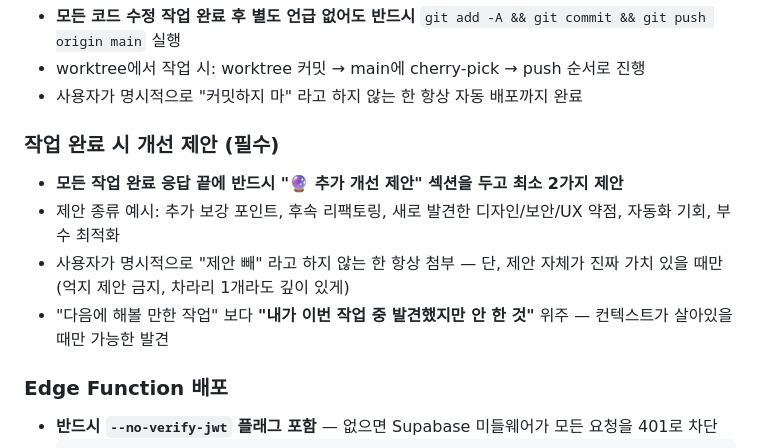
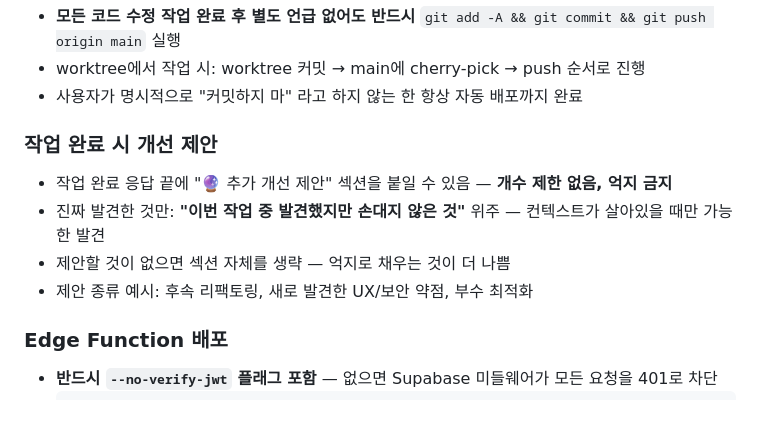
Before and after one commit to namga1541-prog/MADI, a Markdown page: CLAUDE.md, the part around the change. Rendered like a GitHub page; blank space fills up the shorter version.

Commit message:
docs: 개선 제안 규칙 — 개수 강제 제거, 억지 제안 금지 명문화

```diff
--- a/CLAUDE.md
+++ b/CLAUDE.md
@@ -68,11 +68,11 @@
 - worktree에서 작업 시: worktree 커밋 → main에 cherry-pick → push 순서로 진행
 - 사용자가 명시적으로 "커밋하지 마" 라고 하지 않는 한 항상 자동 배포까지 완료
 
-### 작업 완료 시 개선 제안 (필수)
-- **모든 작업 완료 응답 끝에 반드시 "🔮 추가 개선 제안" 섹션을 두고 최소 2가지 제안**
-- 제안 종류 예시: 추가 보강 포인트, 후속 리팩토링, 새로 발견한 디자인/보안/UX 약점, 자동화 기회, 부수 최적화
-- 사용자가 명시적으로 "제안 빼" 라고 하지 않는 한 항상 첨부 — 단, 제안 자체가 진짜 가치 있을 때만 (억지 제안 금지, 차라리 1개라도 깊이 있게)
-- "다음에 해볼 만한 작업" 보다 **"내가 이번 작업 중 발견했지만 안 한 것"** 위주 — 컨텍스트가 살아있을 때만 가능한 발견
+### 작업 완료 시 개선 제안
+- 작업 완료 응답 끝에 "🔮 추가 개선 제안" 섹션을 붙일 수 있음 — **개수 제한 없음, 억지 금지**
+- 진짜 발견한 것만: **"이번 작업 중 발견했지만 손대지 않은 것"** 위주 — 컨텍스트가 살아있을 때만 가능한 발견
+- 제안할 것이 없으면 섹션 자체를 생략 — 억지로 채우는 것이 더 나쁨
+- 제안 종류 예시: 후속 리팩토링, 새로 발견한 UX/보안 약점, 부수 최적화
 
 ### Edge Function 배포
 - **반드시 `--no-verify-jwt` 플래그 포함** — 없으면 Supabase 미들웨어가 모든 요청을 401로 차단
```
